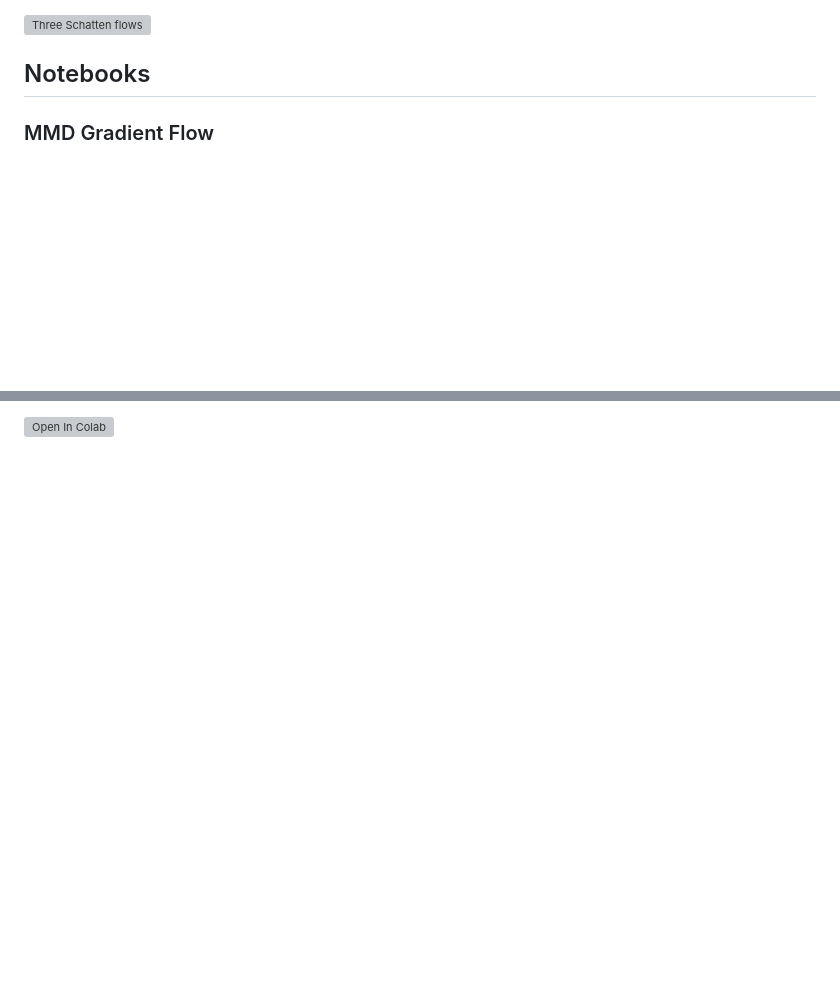
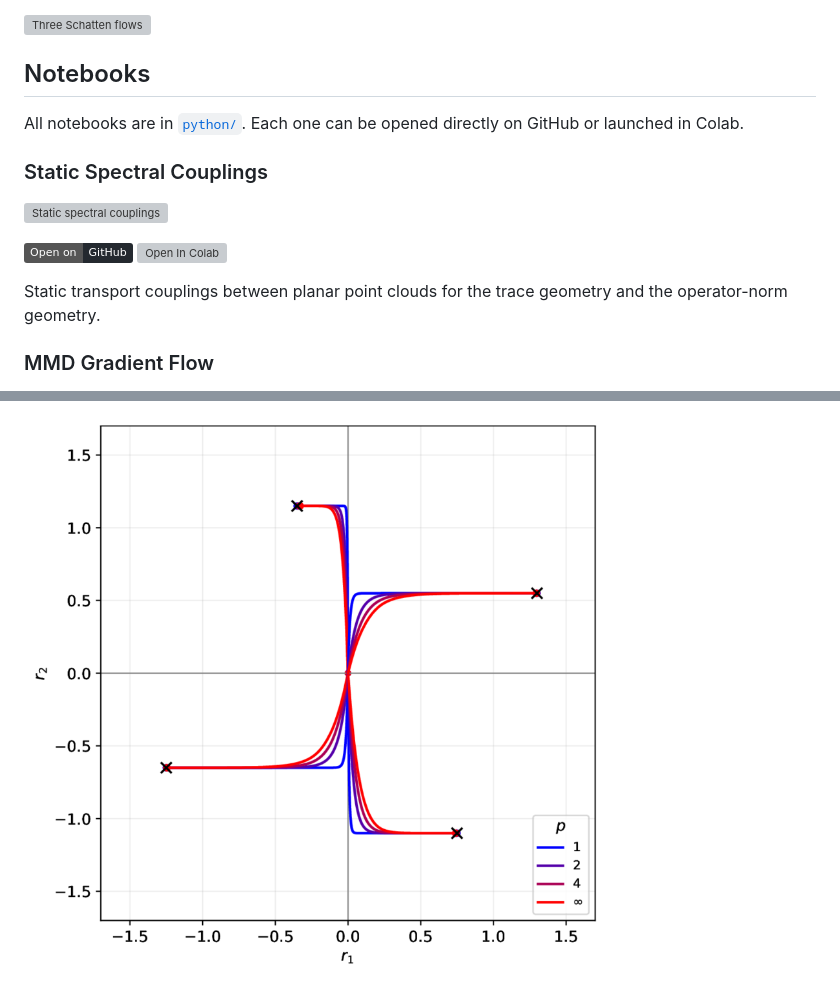
Before and after one commit to gpeyre/muon-dynamics, a Markdown page: readme.md, 2 parts joined by grey strips. Rendered like a GitHub page; pictures changed too: assets/gaussian_closed_form.png (added); badges without logos; blank space fills up the shorter version; grey boxes are pictures that could not be loaded.

```diff
--- a/readme.md
+++ b/readme.md
@@ -37,5 +37,16 @@ The figure below illustrates MMD gradient flows under different spectral geometr
 
 ## Notebooks
 
+All notebooks are in [`python/`](./python/README.md). Each one can be opened directly on GitHub or launched in Colab.
+
+### Static Spectral Couplings
+
+[![Static spectral couplings](./assets/static_matchings_three.png)](https://github.com/gpeyre/muon-dynamics/blob/main/python/static/static_couplings.ipynb)
+
+[![Open on GitHub](https://img.shields.io/badge/Open_on-GitHub-24292f?logo=github)](https://github.com/gpeyre/muon-dynamics/blob/main/python/static/static_couplings.ipynb)
+[![Open In Colab](https://colab.research.google.com/assets/colab-badge.svg)](https://colab.research.google.com/github/gpeyre/muon-dynamics/blob/main/python/static/static_couplings.ipynb)
+
+Static transport couplings between planar point clouds for the trace geometry and the operator-norm geometry.
+
 ### MMD Gradient Flow
 
@@ -49,3 +61,3 @@ The figure below illustrates MMD gradient flows under different spectral geometr
 
-[![Open In Colab](https://colab.research.google.com/assets/colab-badge.svg)](https://colab.research.google.com/github/gpeyre/muon-dynamics/blob/main/python/static/static_couplings.ipynb)
+[![Gaussian closed-form reductions](./assets/gaussian_closed_form.png)](https://github.com/gpeyre/muon-dynamics/blob/main/python/gaussians/gaussian_closed_form.ipynb)
 
```
Also changed, not shown: other parts of readme.md (+34 -8 lines), assets/attention_spectral_flow.png (added), assets/gaussian_kl_flow.png (added), assets/mlp_spectral_flow_relu.png (added).
